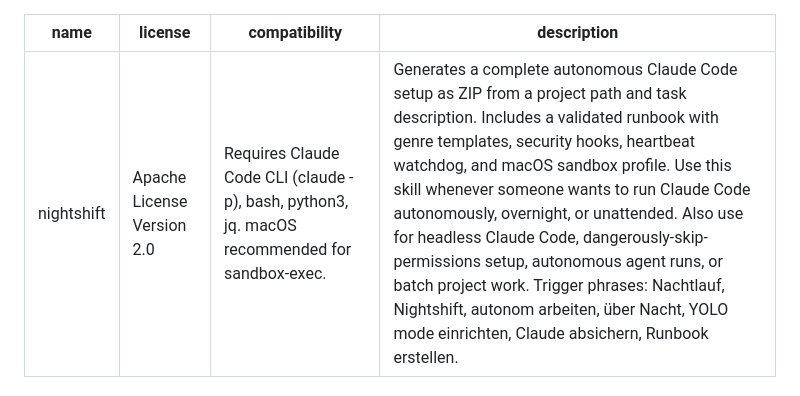
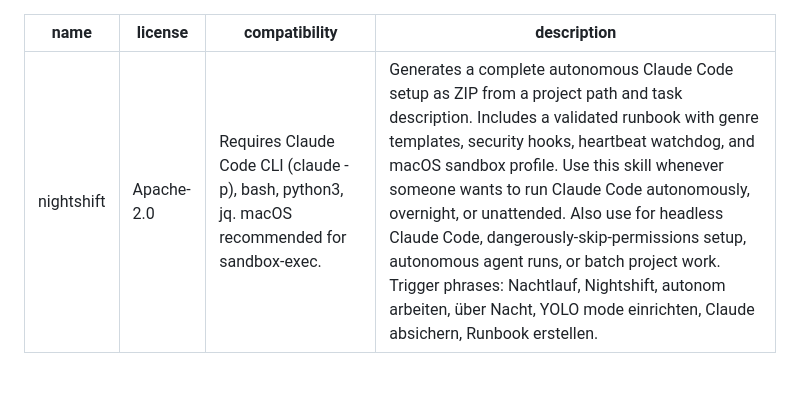
Before and after one commit to GodModeAI2025/NightShift, a Markdown page: nightshift/SKILL.md, the part around the change. Drawn GitHub-style.

```diff
--- a/nightshift/SKILL.md
+++ b/nightshift/SKILL.md
@@ -1,6 +1,6 @@
 ---
 name: nightshift
-license: Apache License Version 2.0
+license: Apache-2.0
 compatibility: "Requires Claude Code CLI (claude -p), bash, python3, jq. macOS recommended for sandbox-exec."
 description: "Generates a complete autonomous Claude Code setup as ZIP from a project path and task description. Includes a validated runbook with genre templates, security hooks, heartbeat watchdog, and macOS sandbox profile. Use this skill whenever someone wants to run Claude Code autonomously, overnight, or unattended. Also use for headless Claude Code, dangerously-skip-permissions setup, autonomous agent runs, or batch project work. Trigger phrases: Nachtlauf, Nightshift, autonom arbeiten, über Nacht, YOLO mode einrichten, Claude absichern, Runbook erstellen."
 ---
```
Also changed, not shown: 24x7/SKILL.md (+1 -1 lines).
